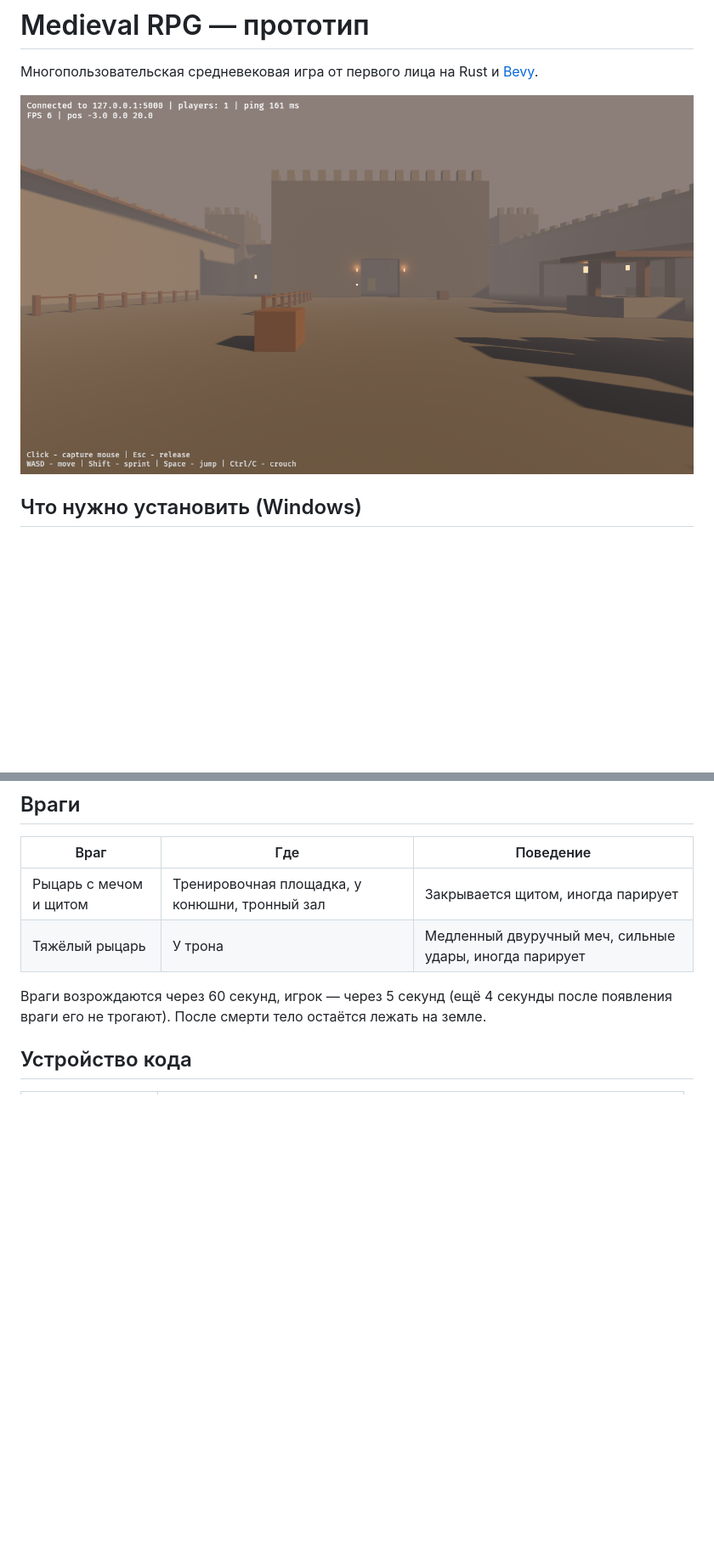
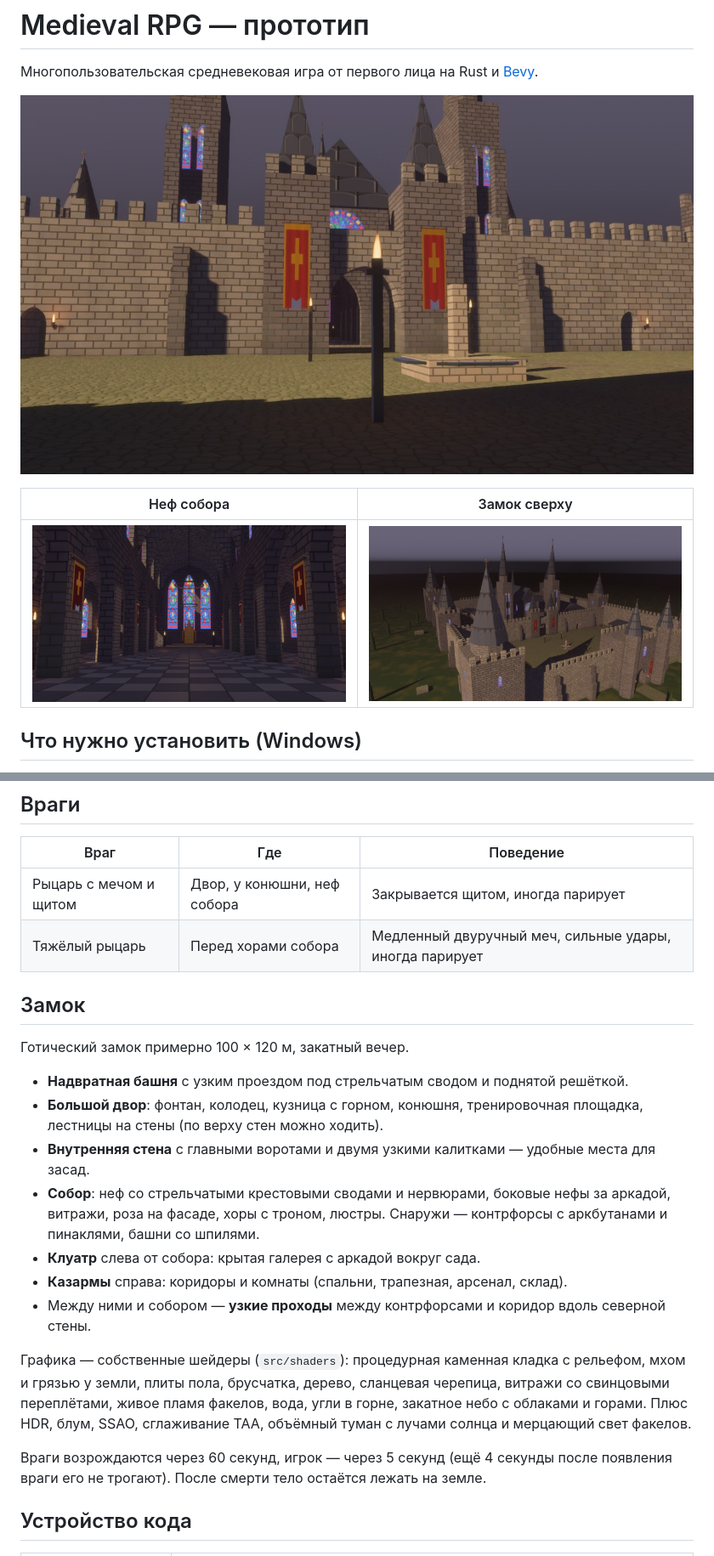
Before and after one commit to mezershow1337/Medieval-RPG-Demo, a Markdown page: README.md, 2 parts joined by grey strips. Shown at 85% size. GitHub-like rendering; pictures changed too: docs/castle_aerial.jpg (added), docs/castle_courtyard.jpg (added), docs/castle_nave.jpg (added); blank space fills up the shorter version.

Commit message:
Настройка света, тумана и витражей; скриншоты и описание замка в README
Co-Authored-By: Claude Opus 5.5 <noreply@anthropic.com>
Claude-Session: https://claude.ai/code/session_01ADvxcpcmR7d3cTDgRVtQ31

```diff
--- a/README.md
+++ b/README.md
@@ -2,7 +2,11 @@
 
 Многопользовательская средневековая игра от первого лица на Rust и [Bevy](https://bevyengine.org).
 
-![Двор замка](docs/step1.png)
+![Двор готического замка](docs/castle_courtyard.jpg)
+
+| Неф собора | Замок сверху |
+|---|---|
+| ![Неф собора](docs/castle_nave.jpg) | ![Замок сверху](docs/castle_aerial.jpg) |
 
 ## Что нужно установить (Windows)
 
@@ -56,8 +61,27 @@ cargo run --release
 
 | Враг | Где | Поведение |
 |---|---|---|
-| Рыцарь с мечом и щитом | Тренировочная площадка, у конюшни, тронный зал | Закрывается щитом, иногда парирует |
-| Тяжёлый рыцарь | У трона | Медленный двуручный меч, сильные удары, иногда парирует |
+| Рыцарь с мечом и щитом | Двор, у конюшни, неф собора | Закрывается щитом, иногда парирует |
+| Тяжёлый рыцарь | Перед хорами собора | Медленный двуручный меч, сильные удары, иногда парирует |
+
+## Замок
+
+Готический замок примерно 100 × 120 м, закатный вечер.
+
+* **Надвратная башня** с узким проездом под стрельчатым сводом и поднятой решёткой.
+* **Большой двор**: фонтан, колодец, кузница с горном, конюшня, тренировочная площадка, лестницы на стены
+  (по верху стен можно ходить).
+* **Внутренняя стена** с главными воротами и двумя узкими калитками — удобные места для засад.
+* **Собор**: неф со стрельчатыми крестовыми сводами и нервюрами, боковые нефы за аркадой, витражи,
+  роза на фасаде, хоры с троном, люстры. Снаружи — контрфорсы с аркбутанами и пинаклями, башни со шпилями.
+* **Клуатр** слева от собора: крытая галерея с аркадой вокруг сада.
+* **Казармы** справа: коридоры и комнаты (спальни, трапезная, арсенал, склад).
+* Между ними и собором — **узкие проходы** между контрфорсами и коридор вдоль северной стены.
+
+Графика — собственные шейдеры (`src/shaders`): процедурная каменная кладка с рельефом, мхом и грязью у земли,
+плиты пола, брусчатка, дерево, сланцевая черепица, витражи со свинцовыми переплётами, живое пламя факелов,
+вода, угли в горне, закатное небо с облаками и горами. Плюс HDR, блум, SSAO, сглаживание TAA,
+объёмный туман с лучами солнца и мерцающий свет факелов.
 
 Враги возрождаются через 60 секунд, игрок — через 5 секунд (ещё 4 секунды после появления враги его не трогают).
 После смерти тело остаётся лежать на земле.
```
Also changed, not shown: other parts of README.md (+9 -4 lines), 4 other files.
